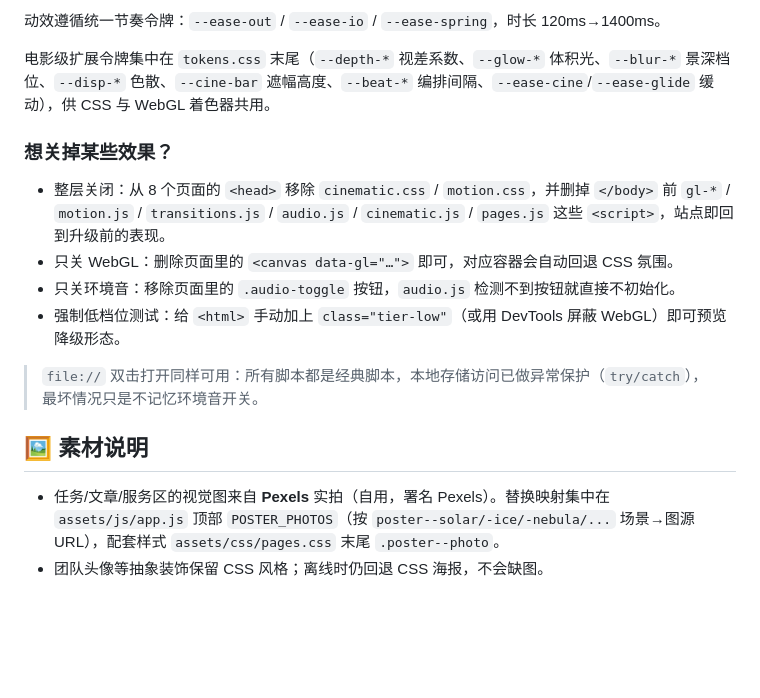
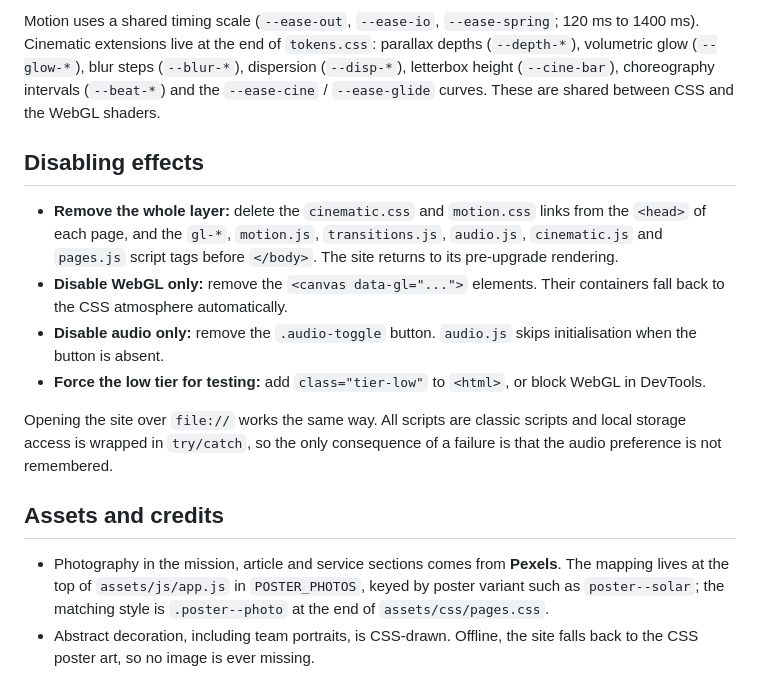
Before and after one commit to AAAQB/astrum-website, a Markdown page: README.md, the part around one of its changes. Drawn GitHub-style; blank space fills up the shorter version.

```diff
--- a/README.md
+++ b/README.md
@@ -96,17 +111,16 @@ contact.html          # 表单校验 + 咨询入口
 
-动效遵循统一节奏令牌：`--ease-out` / `--ease-io` / `--ease-spring`，时长 120ms→1400ms。
+Motion uses a shared timing scale (`--ease-out`, `--ease-io`, `--ease-spring`; 120 ms to 1400 ms). Cinematic extensions live at the end of `tokens.css`: parallax depths (`--depth-*`), volumetric glow (`--glow-*`), blur steps (`--blur-*`), dispersion (`--disp-*`), letterbox height (`--cine-bar`), choreography intervals (`--beat-*`) and the `--ease-cine` / `--ease-glide` curves. These are shared between CSS and the WebGL shaders.
 
-电影级扩展令牌集中在 `tokens.css` 末尾（`--depth-*` 视差系数、`--glow-*` 体积光、`--blur-*` 景深档位、`--disp-*` 色散、`--cine-bar` 遮幅高度、`--beat-*` 编排间隔、`--ease-cine`/`--ease-glide` 缓动），供 CSS 与 WebGL 着色器共用。
+## Disabling effects
 
-### 想关掉某些效果？
+- **Remove the whole layer:** delete the `cinematic.css` and `motion.css` links from the `<head>` of each page, and the `gl-*`, `motion.js`, `transitions.js`, `audio.js`, `cinematic.js` and `pages.js` script tags before `</body>`. The site returns to its pre-upgrade rendering.
+- **Disable WebGL only:** remove the `<canvas data-gl="...">` elements. Their containers fall back to the CSS atmosphere automatically.
+- **Disable audio only:** remove the `.audio-toggle` button. `audio.js` skips initialisation when the button is absent.
+- **Force the low tier for testing:** add `class="tier-low"` to `<html>`, or block WebGL in DevTools.
 
-- 整层关闭：从 8 个页面的 `<head>` 移除 `cinematic.css` / `motion.css`，并删掉 `</body>` 前 `gl-*` / `motion.js` / `transitions.js` / `audio.js` / `cinematic.js` / `pages.js` 这些 `<script>`，站点即回到升级前的表现。
-- 只关 WebGL：删除页面里的 `<canvas data-gl="…">` 即可，对应容器会自动回退 CSS 氛围。
-- 只关环境音：移除页面里的 `.audio-toggle` 按钮，`audio.js` 检测不到按钮就直接不初始化。
-- 强制低档位测试：给 `<html>` 手动加上 `class="tier-low"`（或用 DevTools 屏蔽 WebGL）即可预览降级形态。
+Opening the site over `file://` works the same way. All scripts are classic scripts and local storage access is wrapped in `try/catch`, so the only consequence of a failure is that the audio preference is not remembered.
 
-> `file://` 双击打开同样可用：所有脚本都是经典脚本，本地存储访问已做异常保护（`try/catch`），最坏情况只是不记忆环境音开关。
+## Assets and credits
 
-## 🖼 素材说明
-- 任务/文章/服务区的视觉图来自 **Pexels** 实拍（自用，署名 Pexels）。替换映射集中在 `assets/js/app.js` 顶部 `POSTER_PHOTOS`（按 `poster--solar/-ice/-nebula/...` 场景→图源 URL），配套样式 `assets/css/pages.css` 末尾 `.poster--photo`。
-- 团队头像等抽象装饰保留 CSS 风格；离线时仍回退 CSS 海报，不会缺图。
+- Photography in the mission, article and service sections comes from **Pexels**. The mapping lives at the top of `assets/js/app.js` in `POSTER_PHOTOS`, keyed by poster variant such as `poster--solar`; the matching style is `.poster--photo` at the end of `assets/css/pages.css`.
+- Abstract decoration, including team portraits, is CSS-drawn. Offline, the site falls back to the CSS poster art, so no image is ever missing.
```
Also changed, not shown: other parts of README.md (+84 -69 lines).
